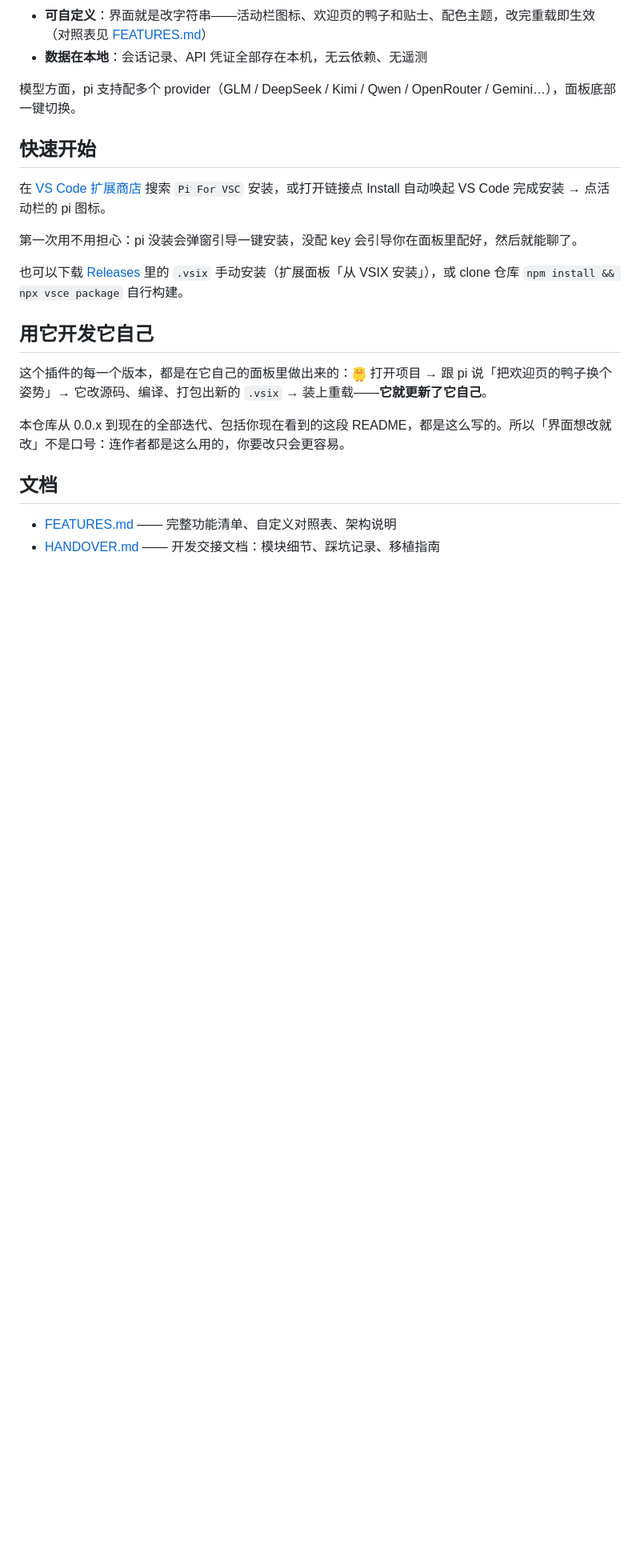
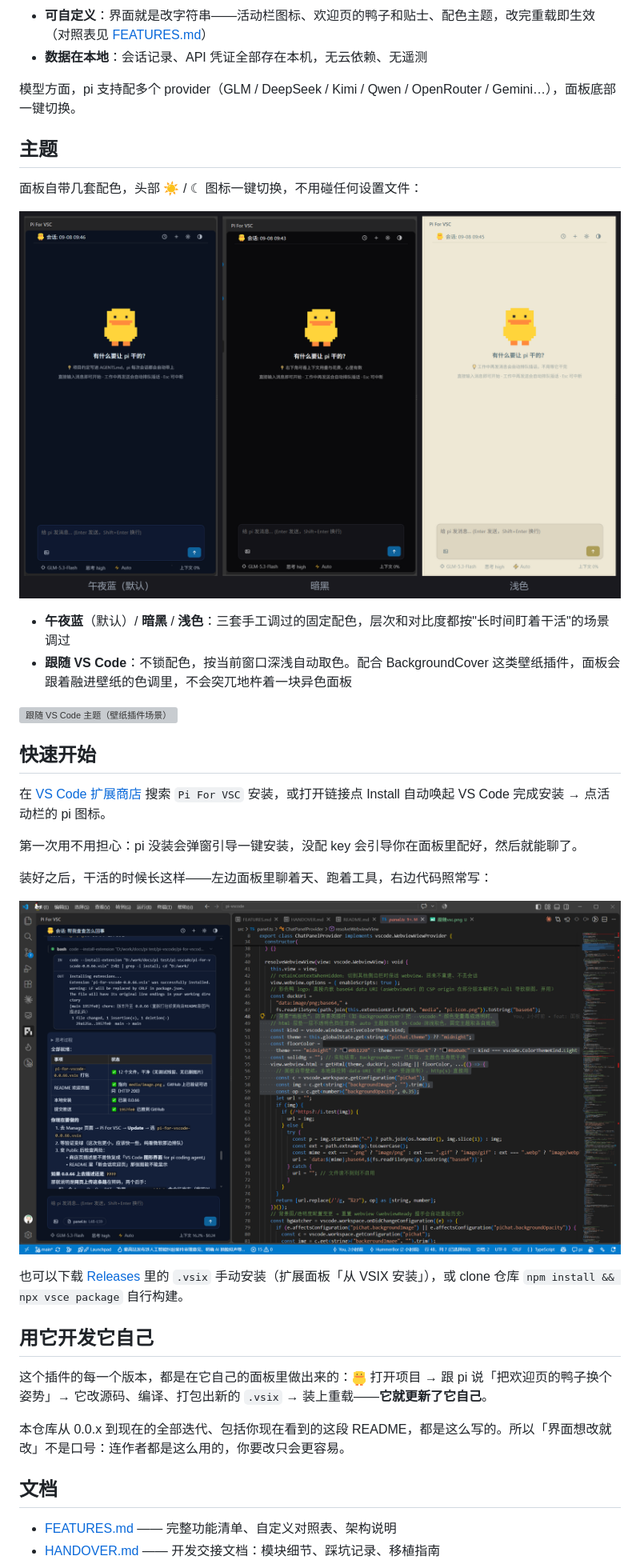
Before and after one commit to HummerBor/Pi-For-VS-code, a Markdown page: README.md, the part around the change. Shown: that part at 80% size. Drawn GitHub-style; pictures changed too: media/themes.png (added), media/测试.png (added); blank space fills up the shorter version; grey boxes are pictures that could not be loaded.

Commit message:
docs: README 新增主题章节（三主题拼图+跟随VSC壁纸场景）与干活实景图；打包白名单放行新图

```diff
--- a/README.md
+++ b/README.md
@@ -27,12 +27,26 @@ pi 后台进程（--mode rpc，负责一切：模型调用、工具执行、会
 - **数据在本地**：会话记录、API 凭证全部存在本机，无云依赖、无遥测
 
 模型方面，pi 支持配多个 provider（GLM / DeepSeek / Kimi / Qwen / OpenRouter / Gemini…），面板底部一键切换。
+## 主题
+
+面板自带几套配色，头部 ☀ / ☾ 图标一键切换，不用碰任何设置文件：
+
+![主题一览](media/themes.png)
+
+- **午夜蓝**（默认）/ **暗黑** / **浅色**：三套手工调过的固定配色，层次和对比度都按"长时间盯着干活"的场景调过
+- **跟随 VS Code**：不锁配色，按当前窗口深浅自动取色。配合 BackgroundCover 这类壁纸插件，面板会跟着融进壁纸的色调里，不会突兀地杵着一块异色面板
+
+![跟随 VS Code 主题（壁纸插件场景）](media/跟随vsc.png)
 
 ## 快速开始
 
 在 [VS Code 扩展商店](https://marketplace.visualstudio.com/items?itemName=HummerBor.pi-for-vscode) 搜索 `Pi For VSC` 安装，或打开链接点 Install 自动唤起 VS Code 完成安装 → 点活动栏的 pi 图标。
 
 第一次用不用担心：pi 没装会弹窗引导一键安装，没配 key 会引导你在面板里配好，然后就能聊了。
+
+装好之后，干活的时候长这样——左边面板里聊着天、跑着工具，右边代码照常写：
+
+![干活实景](media/测试.png)
 
 也可以下载 [Releases](https://github.com/HummerBor/Pi-For-VS-code/releases) 里的 `.vsix` 手动安装（扩展面板「从 VSIX 安装」），或 clone 仓库 `npm install && npx vsce package` 自行构建。
 
```
Also changed, not shown: 2 other files.
